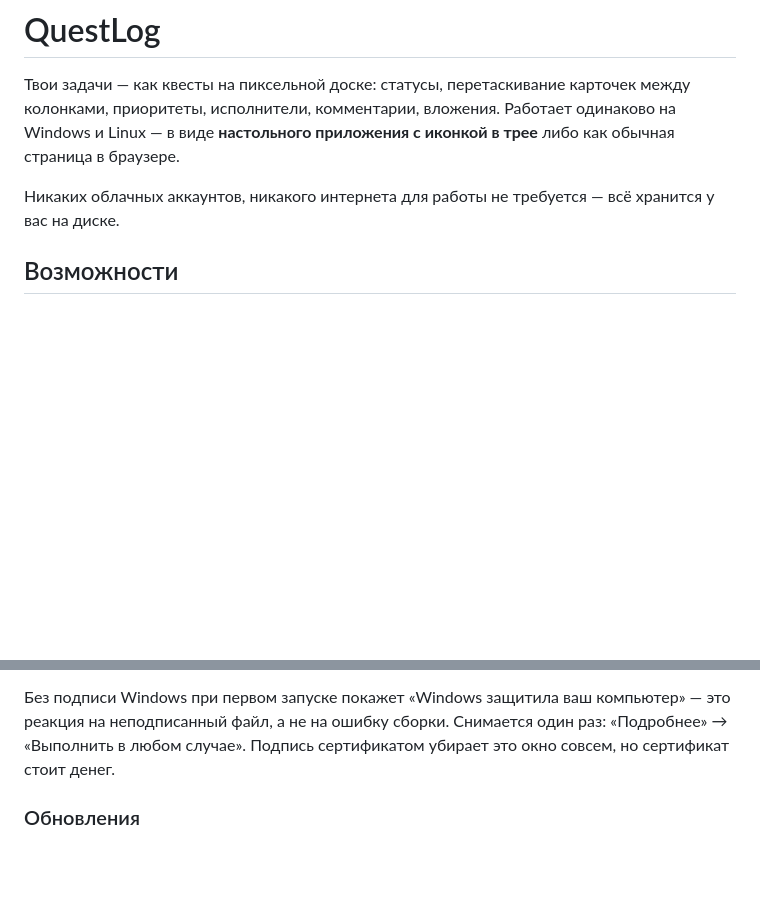
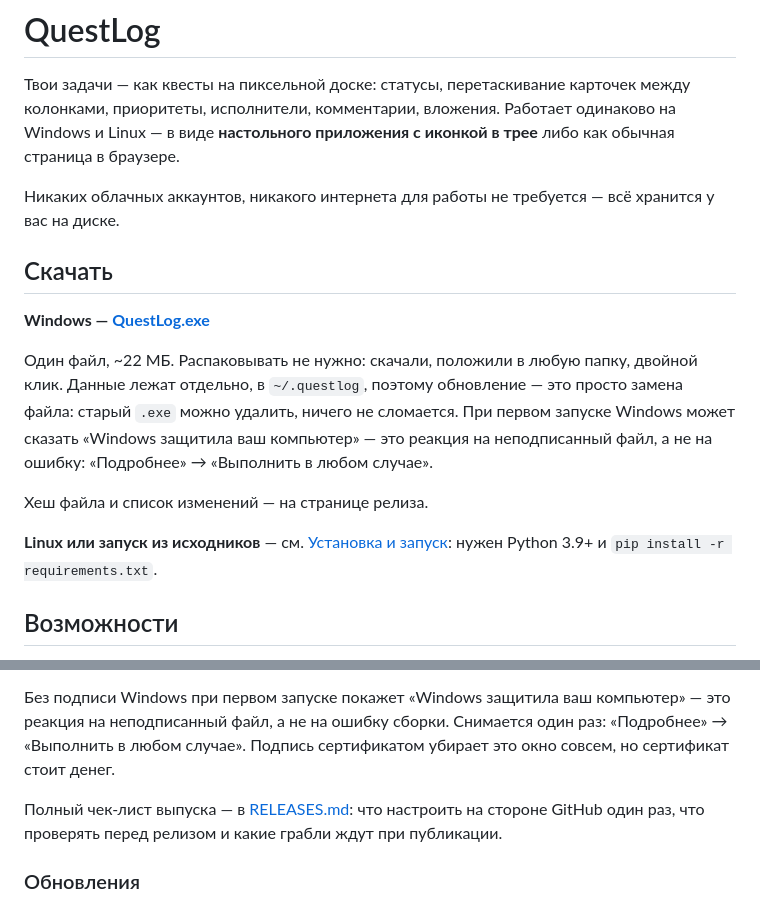
Before and after one commit to Arthur3web/QuestLog, a Markdown page: README.md, 2 parts joined by grey strips. Drawn GitHub-style; blank space fills up the shorter version.

```diff
--- a/README.md
+++ b/README.md
@@ -7,6 +7,22 @@
 
 Никаких облачных аккаунтов, никакого интернета для работы не требуется —
 всё хранится у вас на диске.
+
+## Скачать
+
+**Windows — [QuestLog.exe](https://github.com/Arthur3web/QuestLog/releases/latest/download/QuestLog.exe)**
+
+Один файл, ~22 МБ. Распаковывать не нужно: скачали, положили в любую
+папку, двойной клик. Данные лежат отдельно, в `~/.questlog`, поэтому
+обновление — это просто замена файла: старый `.exe` можно удалить, ничего
+не сломается. При первом запуске Windows может сказать «Windows защитила
+ваш компьютер» — это реакция на неподписанный файл, а не на ошибку:
+«Подробнее» → «Выполнить в любом случае».
+
+Хеш файла и список изменений — на странице релиза.
+
+**Linux или запуск из исходников** — см. [Установка и запуск](#установка-и-запуск):
+нужен Python 3.9+ и `pip install -r requirements.txt`.
 
 ## Возможности
 
@@ -245,6 +261,10 @@ python build_exe.py
 Снимается один раз: «Подробнее» → «Выполнить в любом случае». Подпись
 сертификатом убирает это окно совсем, но сертификат стоит денег.
 
+Полный чек-лист выпуска — в [RELEASES.md](RELEASES.md): что настроить на
+стороне GitHub один раз, что проверять перед релизом и какие грабли
+ждут при публикации.
+
 ### Обновления
 
 Само приложение ничего не скачивает и не заменяет: при запуске сервер
```
Also changed, not shown: RELEASES.md (added, +194 -0 lines).
